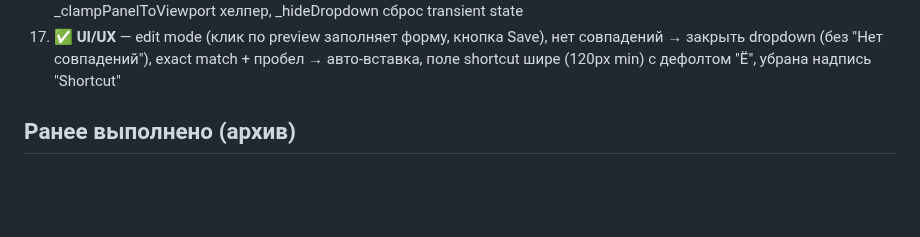
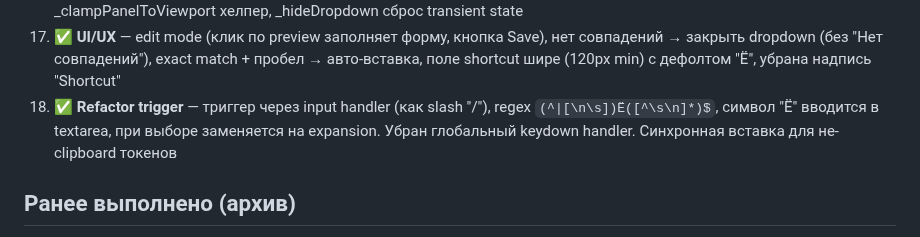
Before and after one commit to VVSh-st/paste-copy, a Markdown page: HANDOFF.md, the part around the change. Drawn GitHub-style; blank space fills up the shorter version.

Commit message:
docs: HANDOFF — text-expander trigger rewrite

```diff
--- a/HANDOFF.md
+++ b/HANDOFF.md
@@ -493,6 +493,7 @@ eb8c01f feat: flowchart query menu — 5 presets, custom input, history with FIF
 15. ✅ **Аудит R2 (21 fix)** — race condition clipboard, undo blockSnapshot после async, dropdown close на visibilitychange/window.blur, panelPosition/panelSize валидация, load() дедуп trigger+category, createFromSelection лимит 50K, _save() возврат статуса+откат, outsideClick не закрывает активную textarea, _filterDropdownItems кэш toLowerCase, рендер VISIBLE_DROPDOWN_ITEMS, mirror node reuse, handleInput dedup, selectionchange handler, whitespace через _dropdownStart, trigger: игнорировать Ctrl/Alt/Meta+IME, pointerleave отменяет таймер, UPPER case handling, smart space, _addShortcut/_insertIntoTextarea хелперы
 16. ✅ **Аудит R3 (12 fix)** — dropdown whitespace закрывает сразу (без length check), keydown перехват только в dropdown context (activeElement check), handleInput whitespace/cursor проверки, load() закрывает dropdown перед мутацией+обновляет панель, categories fallback если все невалидны, _normalizeTrigger единый хелпер (trim/control chars), pointer capture вместо pointerleave, _filterDropdownItems без .map() с early break, mirror signature cache, _clampPanelToViewport хелпер, _hideDropdown сброс transient state
 17. ✅ **UI/UX** — edit mode (клик по preview заполняет форму, кнопка Save), нет совпадений → закрыть dropdown (без "Нет совпадений"), exact match + пробел → авто-вставка, поле shortcut шире (120px min) с дефолтом "Ё", убрана надпись "Shortcut"
+18. ✅ **Refactor trigger** — триггер через input handler (как slash "/"), regex `(^|[\n\s])Ё([^\s\n]*)$`, символ "Ё" вводится в textarea, при выборе заменяется на expansion. Убран глобальный keydown handler. Синхронная вставка для не-clipboard токенов
 
 ## Ранее выполнено (архив)
 
```
